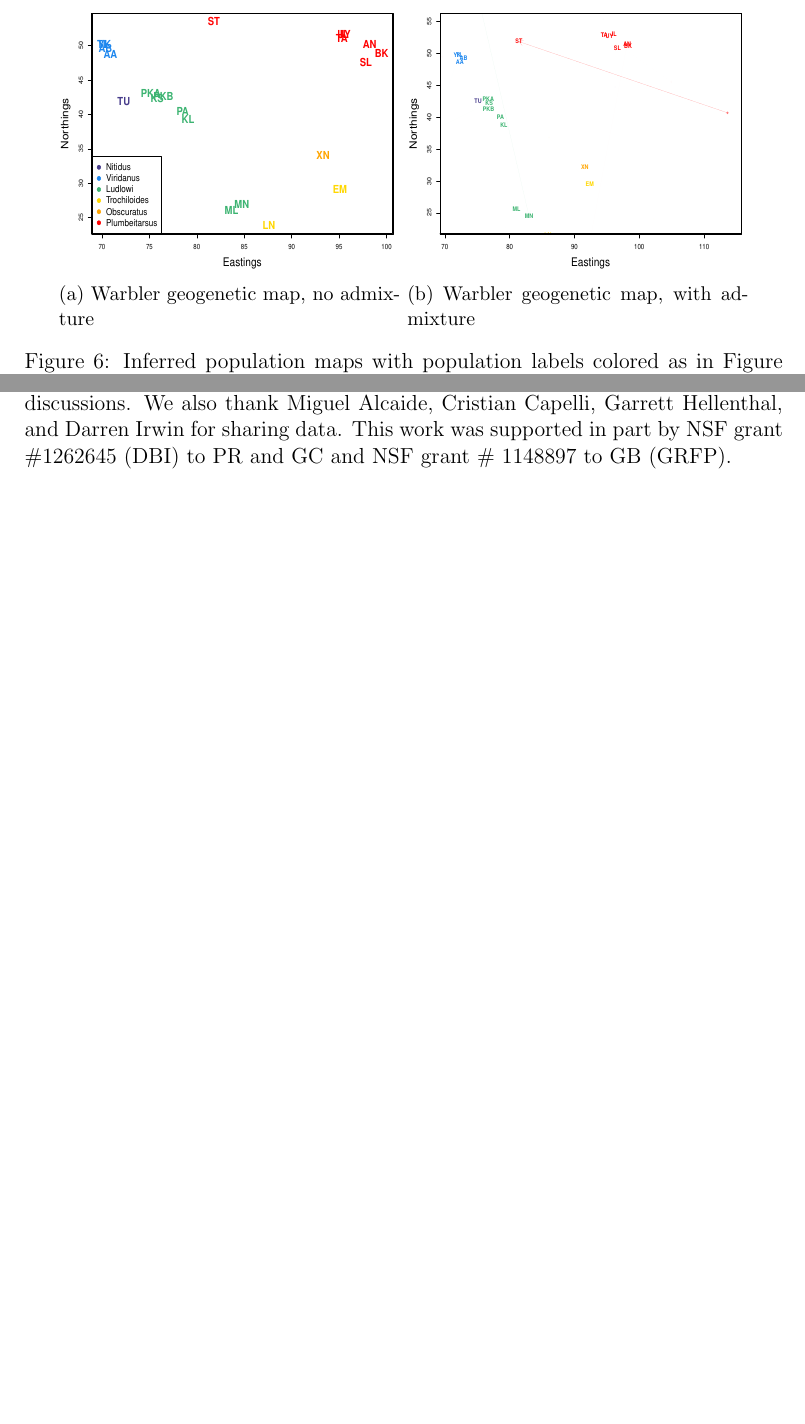
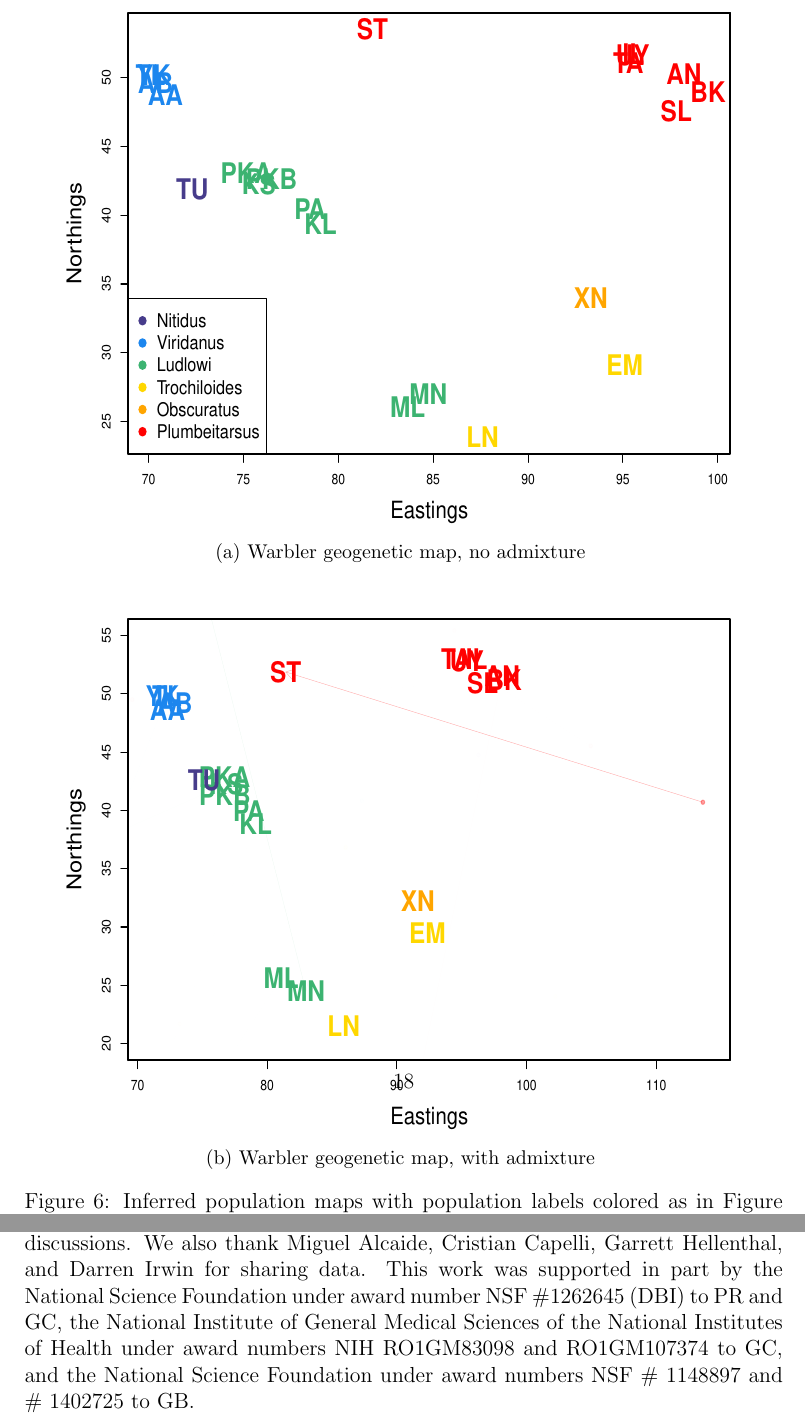
Before and after one commit to gbradburd/spacemix_ms, a LaTeX paper (spacemix.tex): two parts of pages 17 and 40 of 70 before the commit and two parts of pages 18 and 41 of 71 after it, joined at a grey line, cut so that both start at the same text, the shorter picture padded with empty space. Compiled offline with pdfLaTeX.

Commit message:
bigger warbler figs

```diff
--- a/spacemix.tex
+++ b/spacemix.tex
@@ -495,9 +495,9 @@ The libraries were prepared using a genotype-by-sequencing protocol and were run
 \begin{figure}
 	\centering
 		\subcaptionbox{Warbler geogenetic map, no admixture \label{warb_pop_noad}}
-			{\includegraphics[width=0.45\textwidth,height=0.375\textwidth]{figs/warblers/warb_pop_noad.pdf}}
+			{\includegraphics[width=0.9\textwidth,height=0.75\textwidth]{figs/warblers/warb_pop_noad.pdf}}
 		\subcaptionbox{Warbler geogenetic map, with admixture \label{warb_pop_ad}}
-			{\includegraphics[width=0.45\textwidth,height=0.375\textwidth]{figs/warblers/population_warbler_ad_map_randpr1.pdf}}
+			{\includegraphics[width=0.9\textwidth,height=0.75\textwidth]{figs/warblers/population_warbler_ad_map_randpr1.pdf}}
 \caption{Inferred population maps with population labels colored as in Figure \ref{sfig:empirical_maps}\subref{irwin_map}: a) the map inferred with no admixture inference; b) the map inferred with admixture inference.}
 \label{sfig:warbler_pop}
 \end{figure}
@@ -1025,7 +1025,10 @@ Finally, we compared the SpaceMix map to a map derived from a Principal Componen
 \section*{Acknowledgements}
 We would like to gratefully acknowledge the Coop Lab, Yaniv Brandvain, Razib Khan, Dan Runcie, Brad Shaffer, Marjorie Weber, and Will Wetzel for helpful discussions.
 We also thank Miguel Alcaide, Cristian Capelli, Garrett Hellenthal, and Darren Irwin for sharing data.
-This work was supported in part by NSF grant \#1262645 (DBI) to PR and GC and NSF grant \# 1148897 to GB (GRFP).
+This work was supported in part by
+the National Science Foundation under award number NSF \#1262645 (DBI) to PR and GC,
+the National Institute of General Medical Sciences of the National Institutes of Health under award numbers NIH RO1GM83098 and RO1GM107374 to GC,
+and the National Science Foundation under award numbers NSF \# 1148897 and \# 1402725 to GB.
 
 
 \newpage
```
Also changed, not shown: figs/warblers/individual_warbler_map_arrows_randpr2.pdf, figs/warblers/individual_warbler_map_arrows_randpr2_closeup.pdf, figs/warblers/population_warbler_ad_map_randpr1.pdf, figs/warblers/warb_pop_noad.pdf, spacemix.tex (6 more changed lines), 1 other file.
